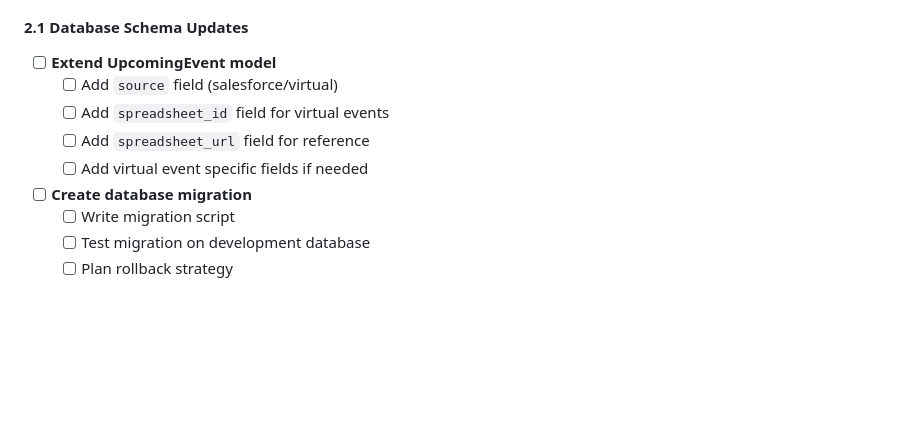
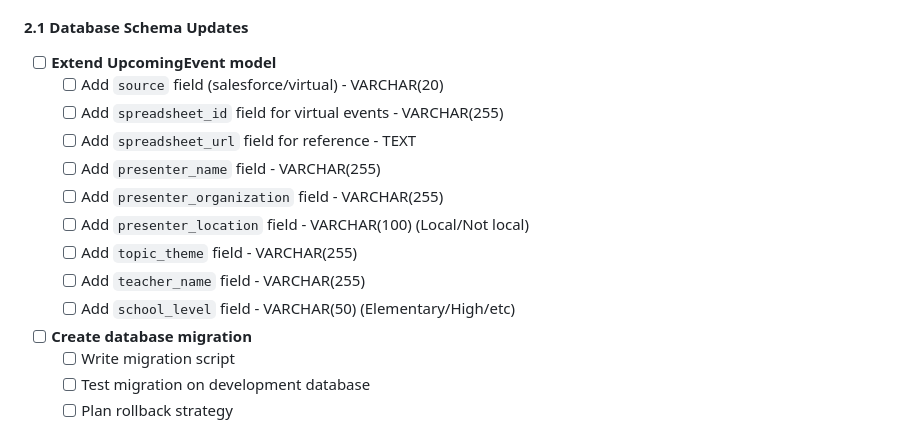
Before and after one commit to admiralorbiter/Voluntold, a Markdown page: docs/VIRTUAL_EVENTS_PLANNING.md, the part around one of its changes. Drawn GitHub-style; blank space fills up the shorter version.

```diff
--- a/docs/VIRTUAL_EVENTS_PLANNING.md
+++ b/docs/VIRTUAL_EVENTS_PLANNING.md
@@ -83,10 +83,15 @@ Based on existing implementation, we'll use the **public CSV export method**:
 
 #### **2.1 Database Schema Updates**
 - [ ] **Extend UpcomingEvent model**
-  - [ ] Add `source` field (salesforce/virtual)
-  - [ ] Add `spreadsheet_id` field for virtual events
-  - [ ] Add `spreadsheet_url` field for reference
-  - [ ] Add virtual event specific fields if needed
+  - [ ] Add `source` field (salesforce/virtual) - VARCHAR(20)
+  - [ ] Add `spreadsheet_id` field for virtual events - VARCHAR(255)
+  - [ ] Add `spreadsheet_url` field for reference - TEXT
+  - [ ] Add `presenter_name` field - VARCHAR(255)
+  - [ ] Add `presenter_organization` field - VARCHAR(255)
+  - [ ] Add `presenter_location` field - VARCHAR(100) (Local/Not local)
+  - [ ] Add `topic_theme` field - VARCHAR(255)
+  - [ ] Add `teacher_name` field - VARCHAR(255)
+  - [ ] Add `school_level` field - VARCHAR(50) (Elementary/High/etc)
 - [ ] **Create database migration**
   - [ ] Write migration script
   - [ ] Test migration on development database
```
Also changed, not shown: other parts of docs/VIRTUAL_EVENTS_PLANNING.md (+57 -8 lines).
